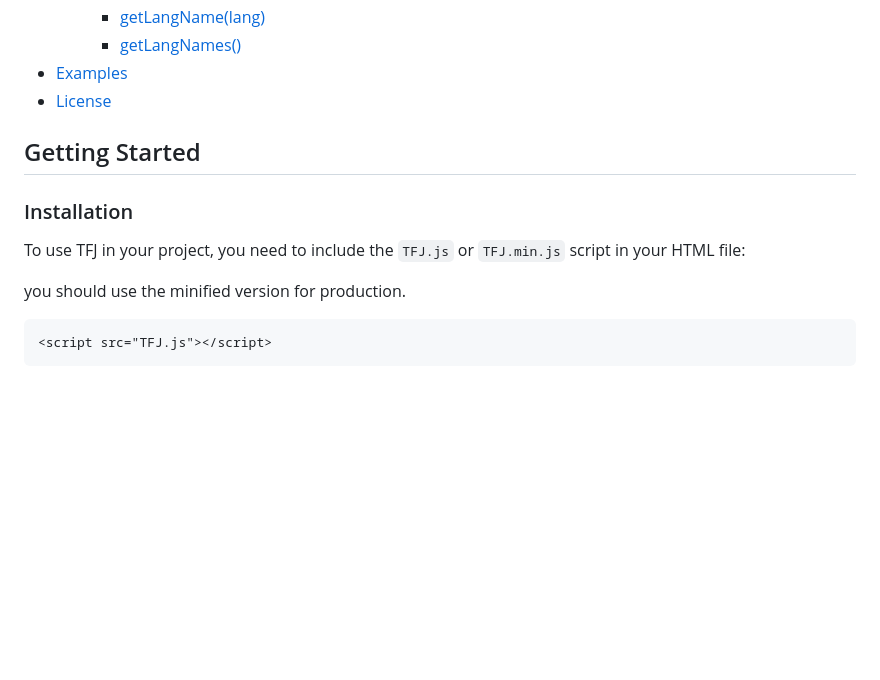
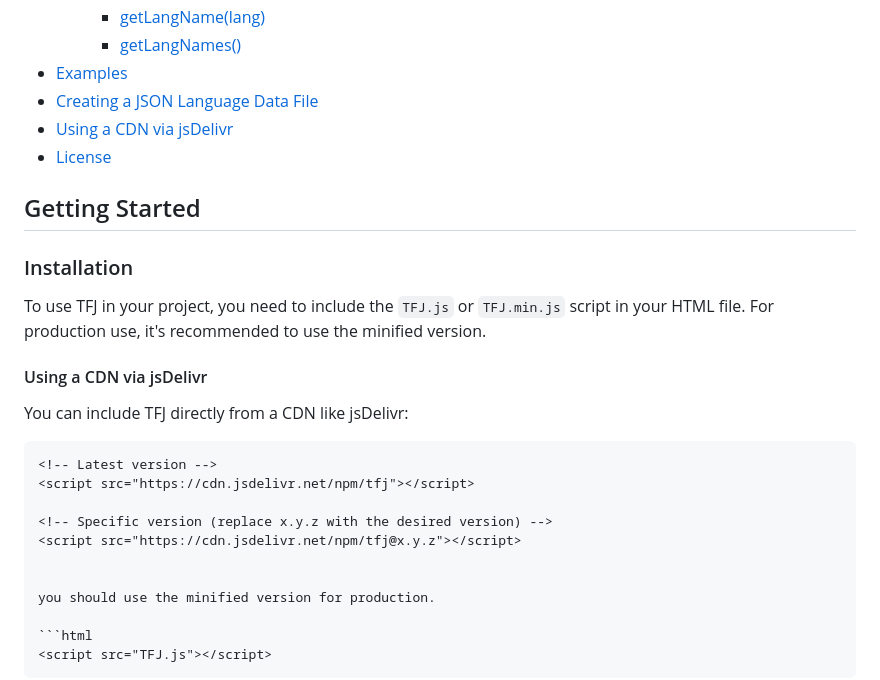
Before and after one commit to babymonie/TFJJS, a Markdown page: README.md, the part around the change printed below. Drawn GitHub-style; blank space fills up the shorter version.

````diff
--- a/README.md
+++ b/README.md
@@ -25,13 +23,27 @@ TFJ is a JavaScript library for dynamic content loading and localization. It all
     - [getLangName(lang)](#getlangname)
     - [getLangNames()](#getlangnames)
 - [Examples](#examples)
+- [Creating a JSON Language Data File](#creating-a-json-language-data-file)
+- [Using a CDN via jsDelivr](#using-a-cdn-via-jsdelivr)
 - [License](#license)
 
 ## Getting Started
 
 ### Installation
 
-To use TFJ in your project, you need to include the `TFJ.js` or `TFJ.min.js` script in your HTML file:
+To use TFJ in your project, you need to include the `TFJ.js` or `TFJ.min.js` script in your HTML file. For production use, it's recommended to use the minified version.
+
+#### Using a CDN via jsDelivr
+
+You can include TFJ directly from a CDN like jsDelivr:
+
+```html
+<!-- Latest version -->
+<script src="https://cdn.jsdelivr.net/npm/tfj"></script>
+
+<!-- Specific version (replace x.y.z with the desired version) -->
+<script src="https://cdn.jsdelivr.net/npm/tfj@x.y.z"></script>
+
 
 you should use the minified version for production.
 
````
Also changed, not shown: other parts of README.md (+0 -2 lines).
